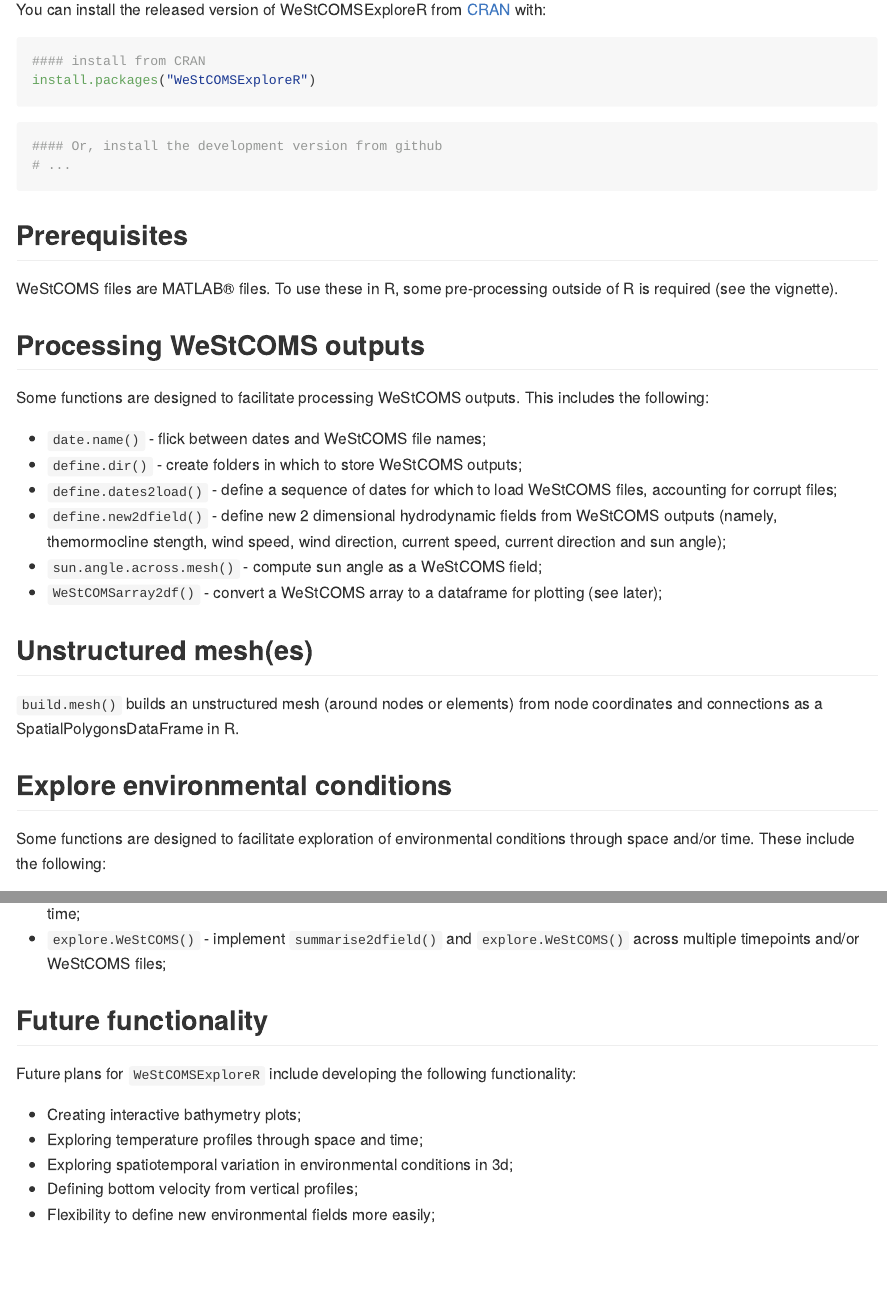
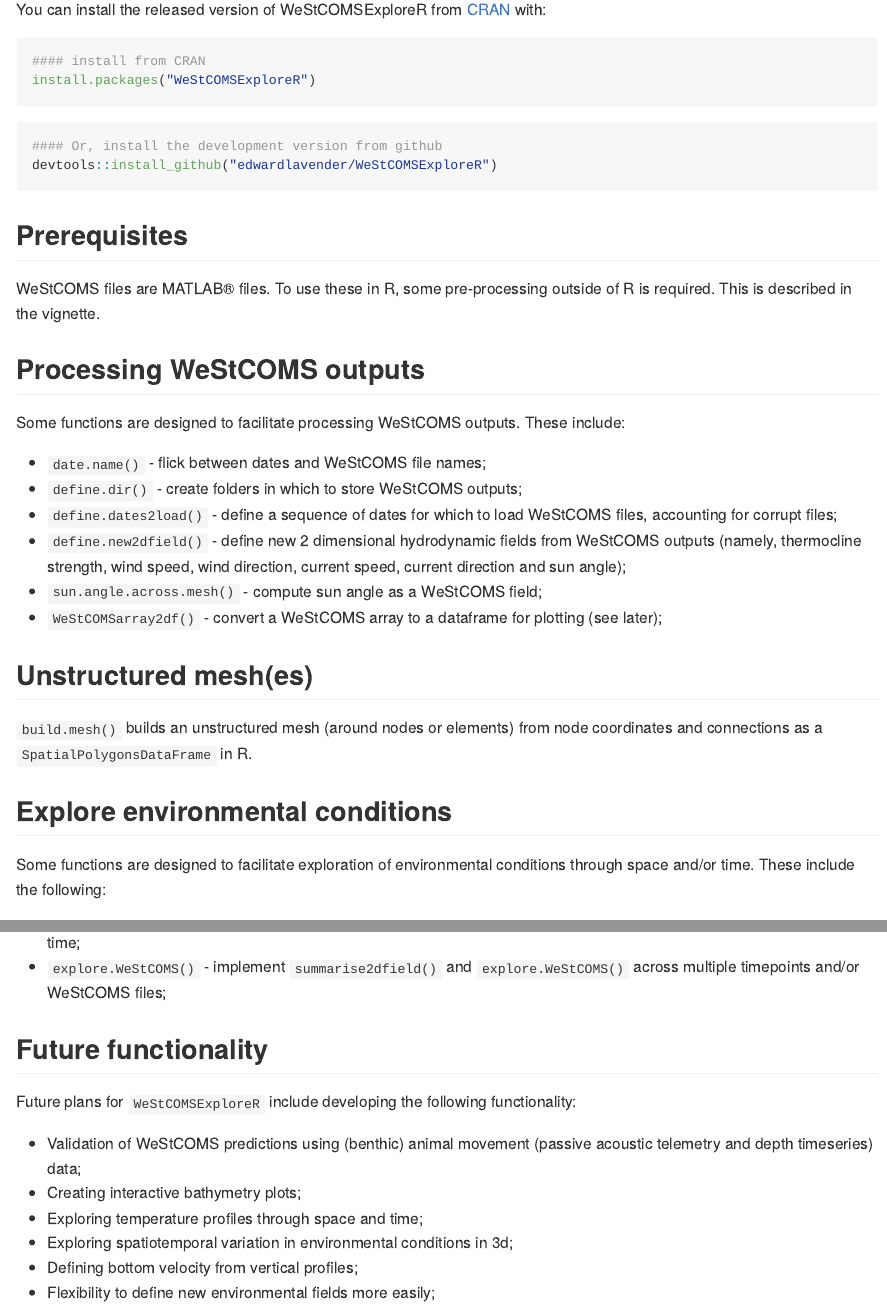
Before and after one commit to edwardlavender/fvcom.tbx, an R Markdown document (README.Rmd): the page in a window 1100 px wide, from 420 px down, and a second part further down, joined at a grey line. The pictures show the output file README.md that the author committed with the source, drawn offline in the style of GitHub.

Commit message:
implement devtools::spell_check() for all documentation

````diff
--- a/README.Rmd
+++ b/README.Rmd
@@ -35,27 +35,27 @@
 
 ```r
 #### Or, install the development version from github
-# ...
+devtools::install_github("edwardlavender/WeStCOMSExploreR")
 ```
 
 ## Prerequisites
 
-WeStCOMS files are MATLAB® files. To use these in R, some pre-processing outside of R is required (see the vignette).
+WeStCOMS files are MATLAB® files. To use these in R, some pre-processing outside of R is required. This is described in the vignette.
 
 ## Processing WeStCOMS outputs
 
-Some functions are designed to facilitate processing WeStCOMS outputs. This includes the following:
+Some functions are designed to facilitate processing WeStCOMS outputs. These include:
 
 * `date.name()` - flick between dates and WeStCOMS file names;
 * `define.dir()` - create folders in which to store WeStCOMS outputs;
 * `define.dates2load()` - define a sequence of dates for which to load WeStCOMS files, accounting for corrupt files;
-* `define.new2dfield()` - define new 2 dimensional hydrodynamic fields from WeStCOMS outputs (namely, themormocline stength, wind speed, wind direction, current speed, current direction and sun angle);
+* `define.new2dfield()` - define new 2 dimensional hydrodynamic fields from WeStCOMS outputs (namely, thermocline strength, wind speed, wind direction, current speed, current direction and sun angle);
 * `sun.angle.across.mesh()` - compute sun angle as a WeStCOMS field;
 * `WeStCOMSarray2df()` - convert a WeStCOMS array to a dataframe for plotting (see later);
 
 ## Unstructured mesh(es)
 
-`build.mesh()` builds an unstructured mesh (around nodes or elements) from node coordinates and connections as a SpatialPolygonsDataFrame in R.
+`build.mesh()` builds an unstructured mesh (around nodes or elements) from node coordinates and connections as a `SpatialPolygonsDataFrame` in R.
 
 ## Explore environmental conditions
 
@@ -69,6 +69,7 @@
 
 Future plans for `WeStCOMSExploreR` include developing the following functionality:
 
+* Validation of WeStCOMS predictions using (benthic) animal movement (passive acoustic telemetry and depth timeseries) data;
 * Creating interactive bathymetry plots;
 * Exploring temperature profiles through space and time;
 * Exploring spatiotemporal variation in environmental conditions in 3d;
````
Also changed, not shown: R/WeStCOMSarray2df.R (+1 -1 lines), R/plot2dfield.R (+2 -2 lines), R/quiver.R (+3 -3 lines), R/summarise2dfield.R (+1 -1 lines), R/sun.angle.across.mesh.R (+1 -1 lines), vignettes/westcoms_explorer_vignette.Rmd (+4 -4 lines), README.md, README.Rmd (2 more changed lines).
